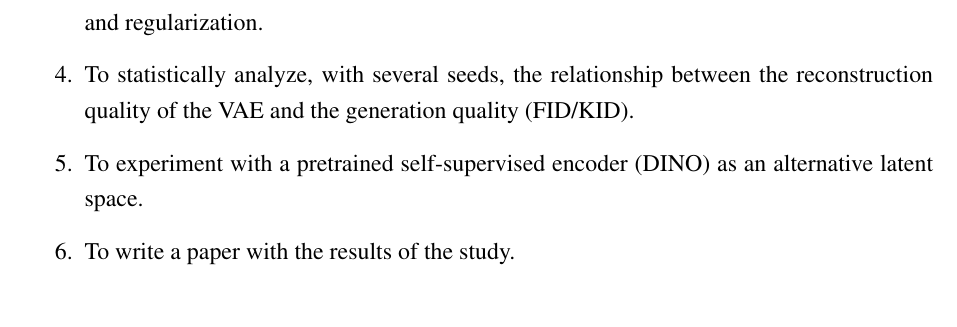
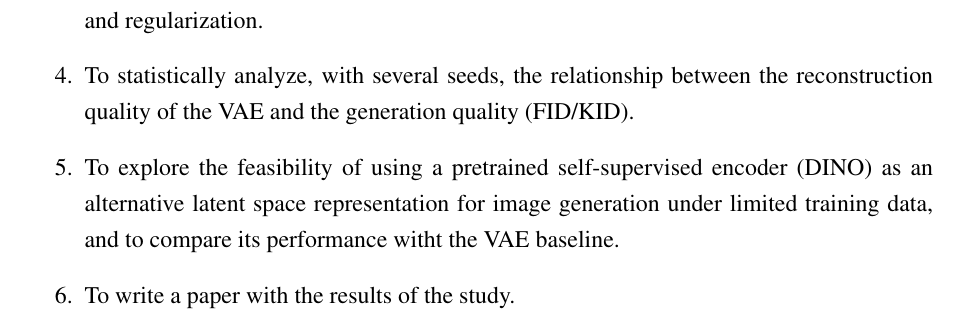
Before and after one commit to OscoCR/VAE_DDPM_FM_Tesis, a LaTeX thesis (General.tex, which reads TFC1/c3.tex): part of page 28 of 57, cut so that both start at the same text. Compiled offline with pdfLaTeX.

Commit message:
Fabian's Overview

```diff
--- a/TFC1/c3.tex
+++ b/TFC1/c3.tex
@@ -33,7 +36,7 @@ To experimentally evaluate the effect of varying the training data and the struc
   \item To compare treatments of the VAE input data: augmentation, random masking, image selection, and modality (RGB and RGB with depth).
   \item To compare structural modifications of the VAE: variational layer, adversarial loss (GAN), and regularization.
   \item To statistically analyze, with several seeds, the relationship between the reconstruction quality of the VAE and the generation quality (FID/KID).
-  \item To experiment with a pretrained self-supervised encoder (DINO) as an alternative latent space.
+  \item To explore the feasibility of using a pretrained self-supervised encoder (DINO) as an alternative latent space representation for image generation under limited training data, and to compare its performance witht the VAE baseline.
   \item To write a paper with the results of the study.
 \end{enumerate}
 
```
Also changed, not shown: TFC1/c1.tex (+2 -0 lines), TFC1/c3.tex (3 more changed lines).
